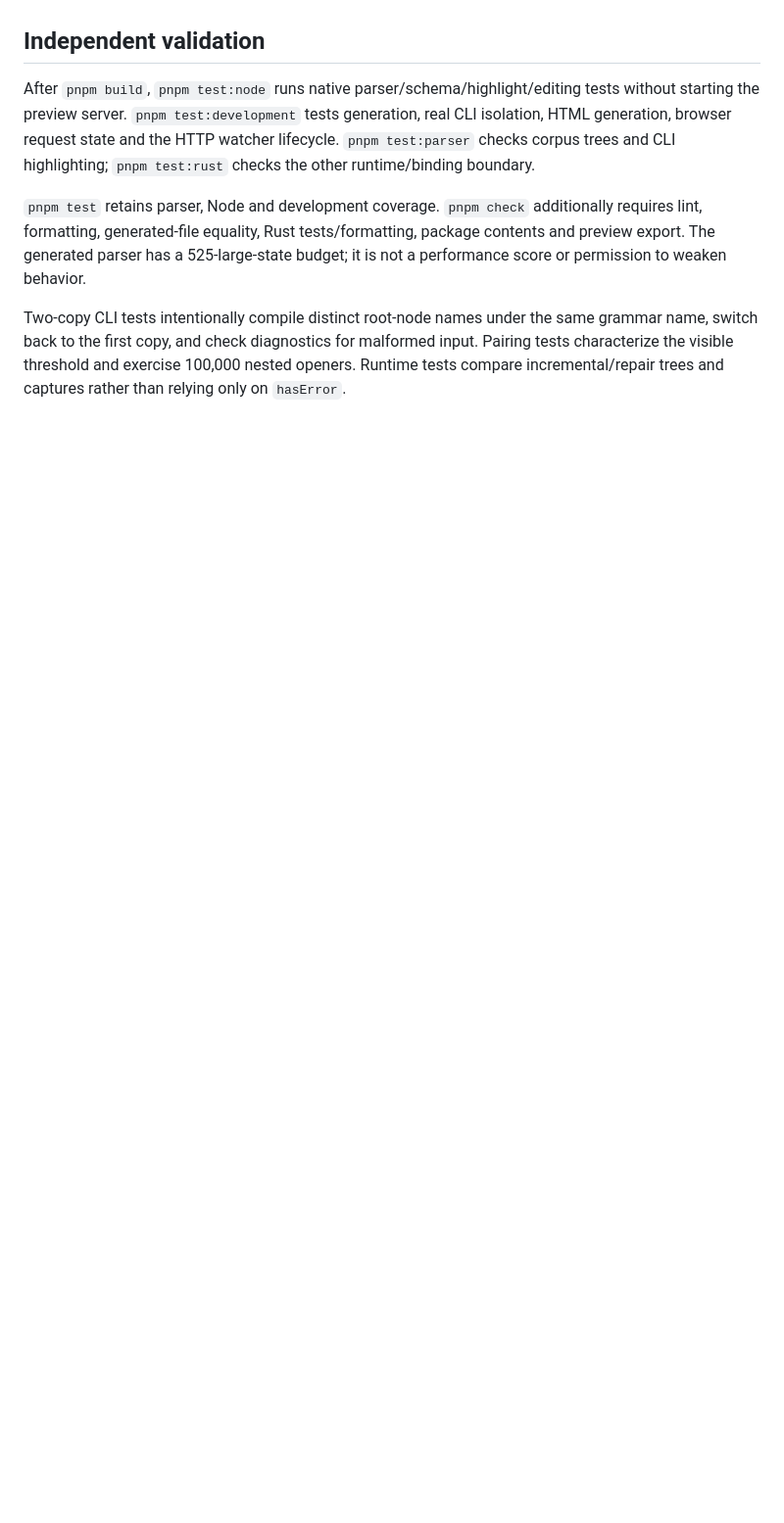
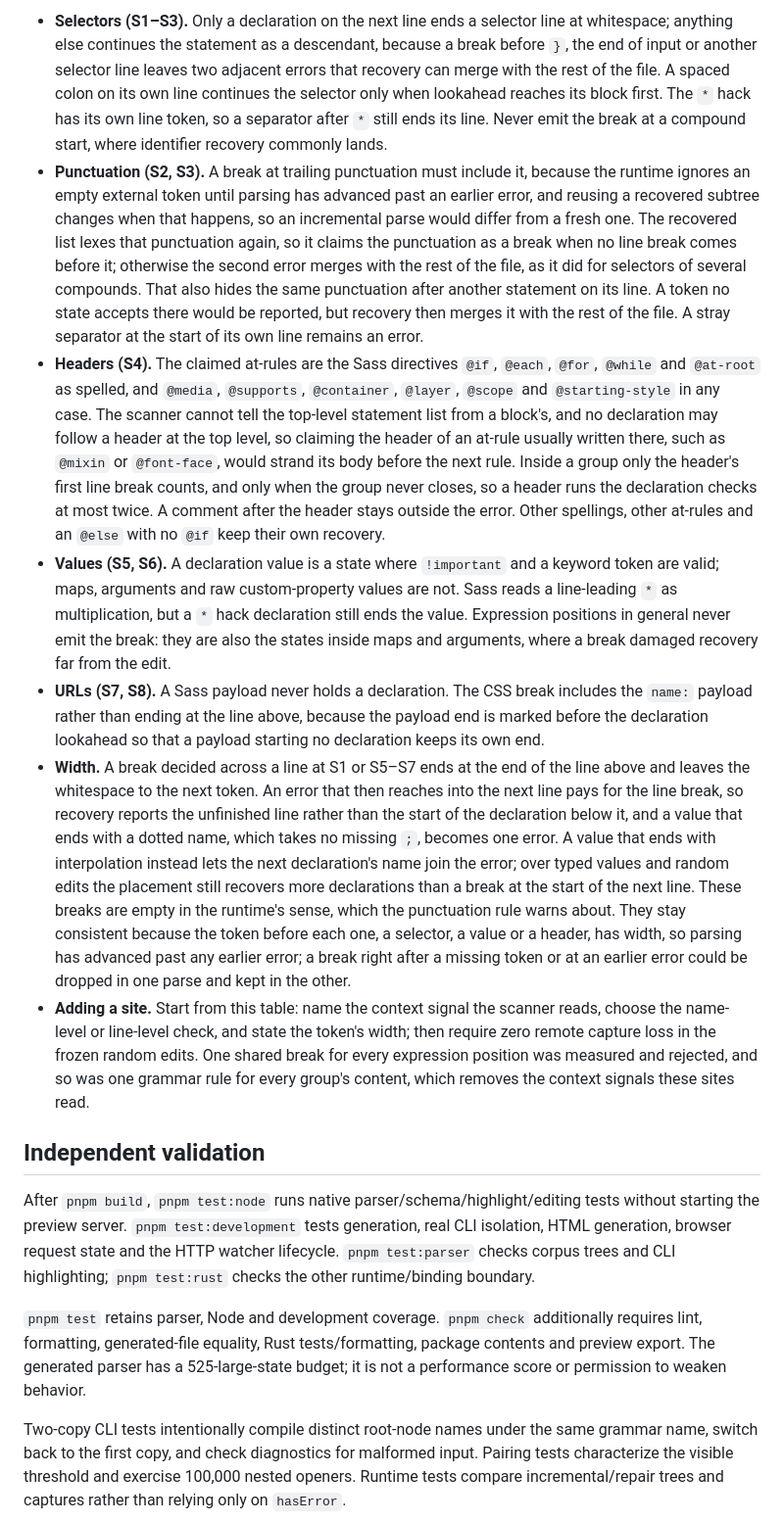
Before and after one commit to P233/tree-sitter-scss, a Markdown page: ARCHITECTURE.md, the part around one of its changes. Shown at 98% size. Rendered like a GitHub page; blank space fills up the shorter version.

```diff
--- a/ARCHITECTURE.md
+++ b/ARCHITECTURE.md
@@ -53,3 +70,10 @@ The interpolation budget bounds temporary storage and nested scanning. It does *
+- **Selectors (S1–S3).** Only a declaration on the next line ends a selector line at whitespace; anything else continues the statement as a descendant, because a break before `}`, the end of input or another selector line leaves two adjacent errors that recovery can merge with the rest of the file. A spaced colon on its own line continues the selector only when lookahead reaches its block first. The `*` hack has its own line token, so a separator after `*` still ends its line. Never emit the break at a compound start, where identifier recovery commonly lands.
+- **Punctuation (S2, S3).** A break at trailing punctuation must include it, because the runtime ignores an empty external token until parsing has advanced past an earlier error, and reusing a recovered subtree changes when that happens, so an incremental parse would differ from a fresh one. The recovered list lexes that punctuation again, so it claims the punctuation as a break when no line break comes before it; otherwise the second error merges with the rest of the file, as it did for selectors of several compounds. That also hides the same punctuation after another statement on its line. A token no state accepts there would be reported, but recovery then merges it with the rest of the file. A stray separator at the start of its own line remains an error.
+- **Headers (S4).** The claimed at-rules are the Sass directives `@if`, `@each`, `@for`, `@while` and `@at-root` as spelled, and `@media`, `@supports`, `@container`, `@layer`, `@scope` and `@starting-style` in any case. The scanner cannot tell the top-level statement list from a block's, and no declaration may follow a header at the top level, so claiming the header of an at-rule usually written there, such as `@mixin` or `@font-face`, would strand its body before the next rule. Inside a group only the header's first line break counts, and only when the group never closes, so a header runs the declaration checks at most twice. A comment after the header stays outside the error. Other spellings, other at-rules and an `@else` with no `@if` keep their own recovery.
+- **Values (S5, S6).** A declaration value is a state where `!important` and a keyword token are valid; maps, arguments and raw custom-property values are not. Sass reads a line-leading `*` as multiplication, but a `*` hack declaration still ends the value. Expression positions in general never emit the break: they are also the states inside maps and arguments, where a break damaged recovery far from the edit.
+- **URLs (S7, S8).** A Sass payload never holds a declaration. The CSS break includes the `name:` payload rather than ending at the line above, because the payload end is marked before the declaration lookahead so that a payload starting no declaration keeps its own end.
+- **Width.** A break decided across a line at S1 or S5–S7 ends at the end of the line above and leaves the whitespace to the next token. An error that then reaches into the next line pays for the line break, so recovery reports the unfinished line rather than the start of the declaration below it, and a value that ends with a dotted name, which takes no missing `;`, becomes one error. A value that ends with interpolation instead lets the next declaration's name join the error; over typed values and random edits the placement still recovers more declarations than a break at the start of the next line. These breaks are empty in the runtime's sense, which the punctuation rule warns about. They stay consistent because the token before each one, a selector, a value or a header, has width, so parsing has advanced past any earlier error; a break right after a missing token or at an earlier error could be dropped in one parse and kept in the other.
+- **Adding a site.** Start from this table: name the context signal the scanner reads, choose the name-level or line-level check, and state the token's width; then require zero remote capture loss in the frozen random edits. One shared break for every expression position was measured and rejected, and so was one grammar rule for every group's content, which removes the context signals these sites read.
 
 ## Independent validation
 
```
Also changed, not shown: other parts of ARCHITECTURE.md (+20 -3 lines).
